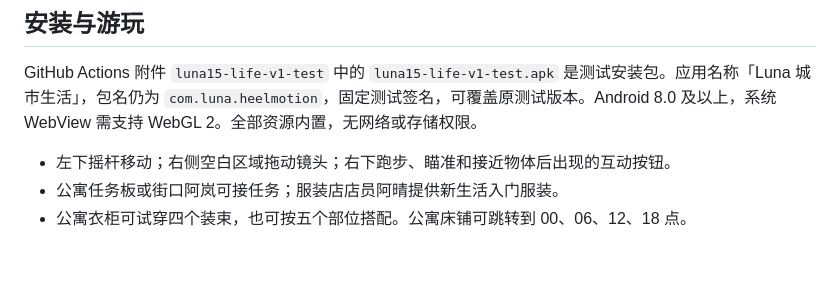
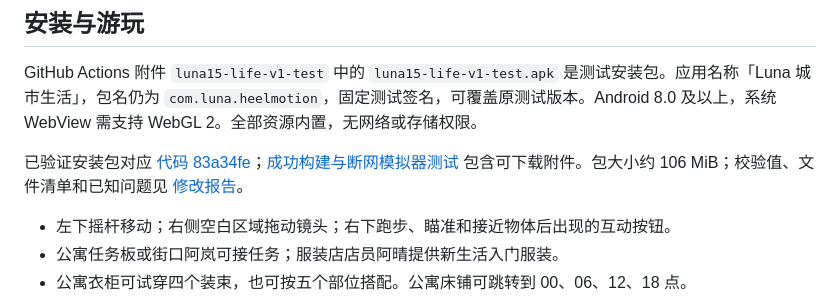
Before and after one commit to 752960522qq-ai/luna_15, a Markdown page: README.md, the part around the change. Drawn GitHub-style; blank space fills up the shorter version.

Commit message:
Document verified life V1 APK, offline Android flow and known limits [skip ci]

```diff
--- a/README.md
+++ b/README.md
@@ -7,6 +7,8 @@ Three.js + Android WebView 的离线开放世界生活原型。主菜单进入
 ## 安装与游玩
 
 GitHub Actions 附件 `luna15-life-v1-test` 中的 `luna15-life-v1-test.apk` 是测试安装包。应用名称「Luna 城市生活」，包名仍为 `com.luna.heelmotion`，固定测试签名，可覆盖原测试版本。Android 8.0 及以上，系统 WebView 需支持 WebGL 2。全部资源内置，无网络或存储权限。
+
+已验证安装包对应 [代码 83a34fe](https://github.com/752960522qq-ai/luna_15/commit/83a34fe107330744f2cf7c02be324f8eb721c728)；[成功构建与断网模拟器测试](https://github.com/752960522qq-ai/luna_15/actions/runs/37162484484) 包含可下载附件。包大小约 106 MiB；校验值、文件清单和已知问题见 [修改报告](docs/life-v1.md)。
 
 - 左下摇杆移动；右侧空白区域拖动镜头；右下跑步、瞄准和接近物体后出现的互动按钮。
 - 公寓任务板或街口阿岚可接任务；服装店店员阿晴提供新生活入门服装。
```
Also changed, not shown: docs/life-v1.md (+15 -2 lines).
